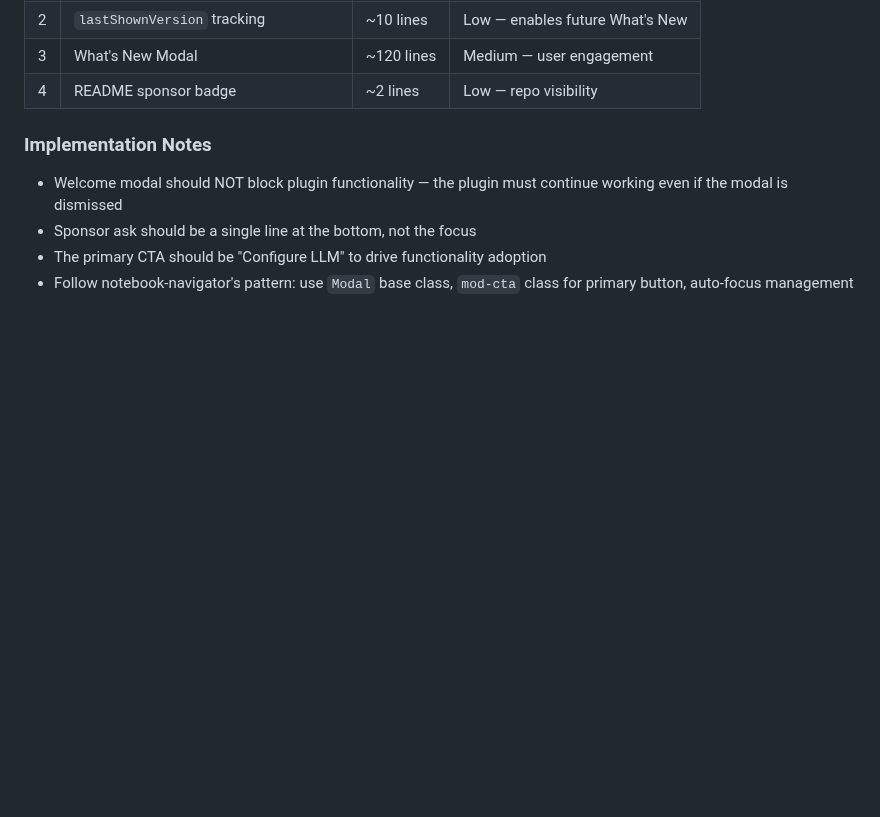
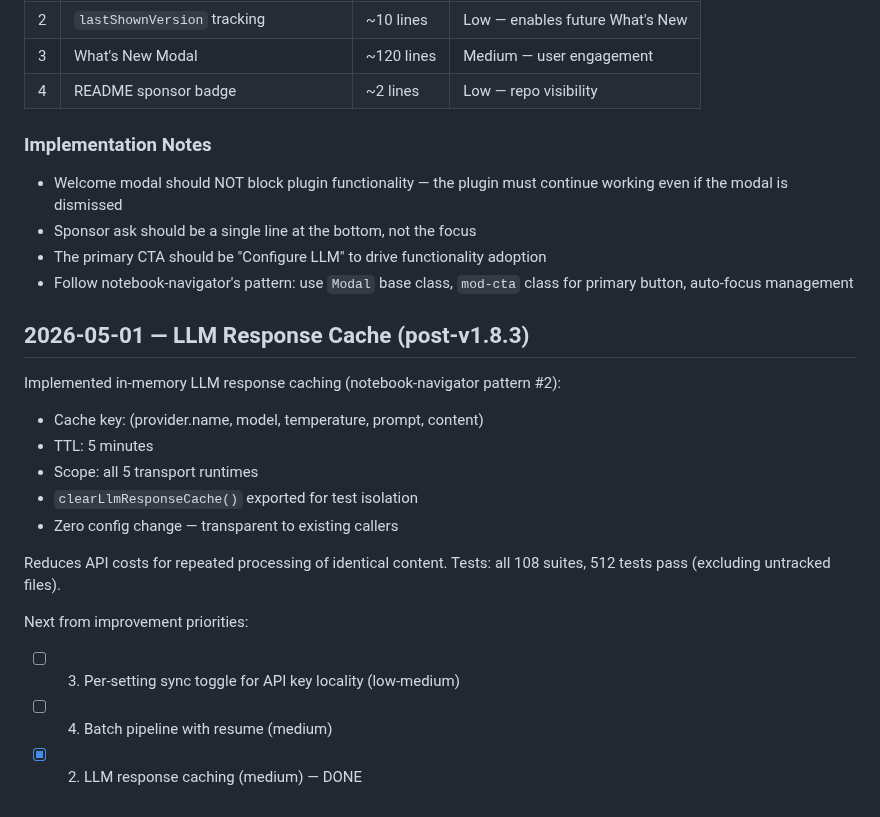
Before and after one commit to Jacobinwwey/obsidian-NotEMD, a Markdown page: docs/brainstorms/2026-05-01-llm-backward-compat-and-progress-audit.md, the part around the change. Rendered like a GitHub page; blank space fills up the shorter version.

Commit message:
docs: update audit doc with LLM response cache progress

```diff
--- a/docs/brainstorms/2026-05-01-llm-backward-compat-and-progress-audit.md
+++ b/docs/brainstorms/2026-05-01-llm-backward-compat-and-progress-audit.md
@@ -419,3 +419,20 @@ Notebook navigator's first-install flow:
 - Sponsor ask should be a single line at the bottom, not the focus
 - The primary CTA should be "Configure LLM" to drive functionality adoption
 - Follow notebook-navigator's pattern: use `Modal` base class, `mod-cta` class for primary button, auto-focus management
+## 2026-05-01 — LLM Response Cache (post-v1.8.3)
+
+Implemented in-memory LLM response caching (notebook-navigator pattern #2):
+
+- Cache key: (provider.name, model, temperature, prompt, content)
+- TTL: 5 minutes
+- Scope: all 5 transport runtimes
+- `clearLlmResponseCache()` exported for test isolation
+- Zero config change — transparent to existing callers
+
+Reduces API costs for repeated processing of identical content.
+Tests: all 108 suites, 512 tests pass (excluding untracked files).
+
+Next from improvement priorities:
+- [ ] 3. Per-setting sync toggle for API key locality (low-medium)
+- [ ] 4. Batch pipeline with resume (medium)
+- [x] 2. LLM response caching (medium) — DONE
```
